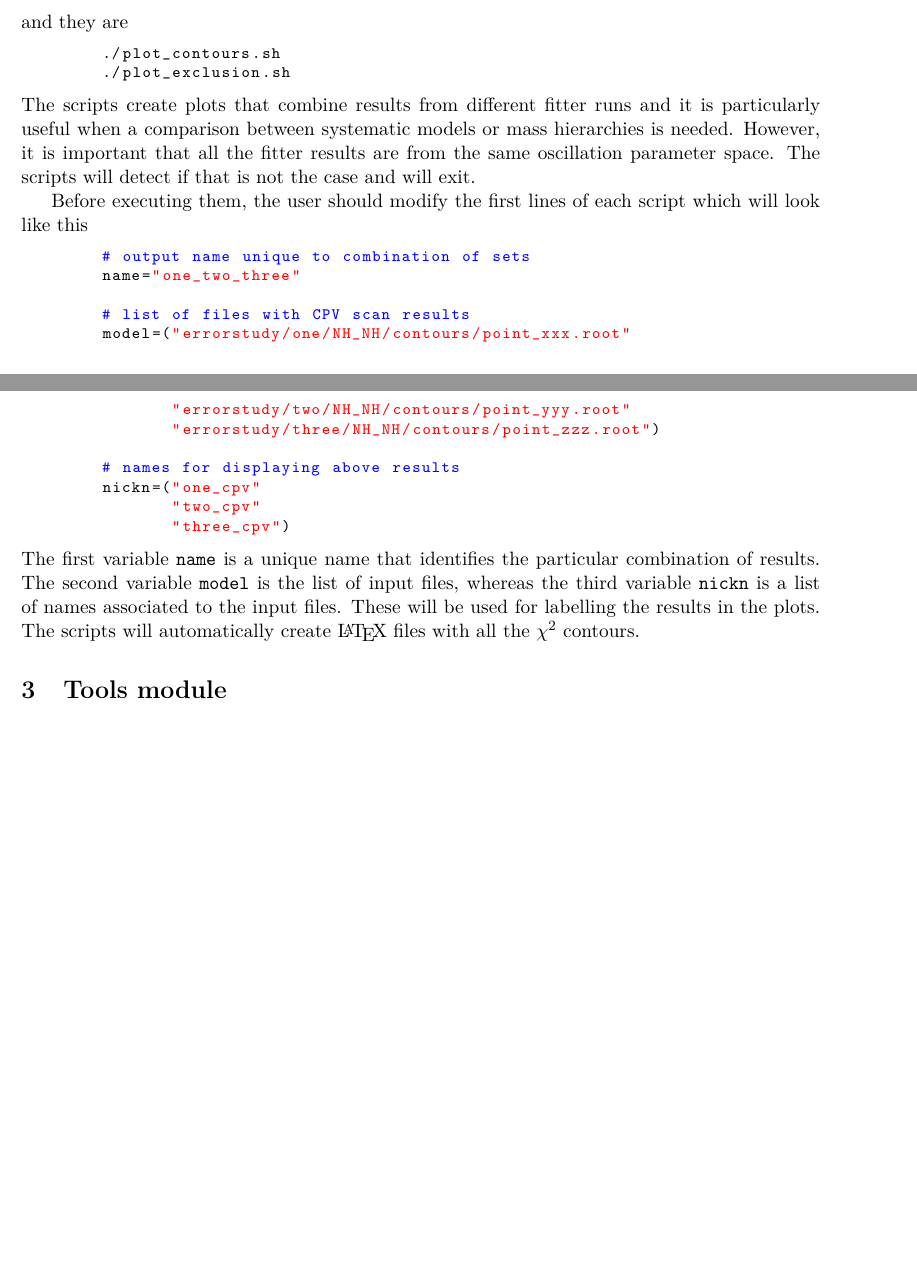
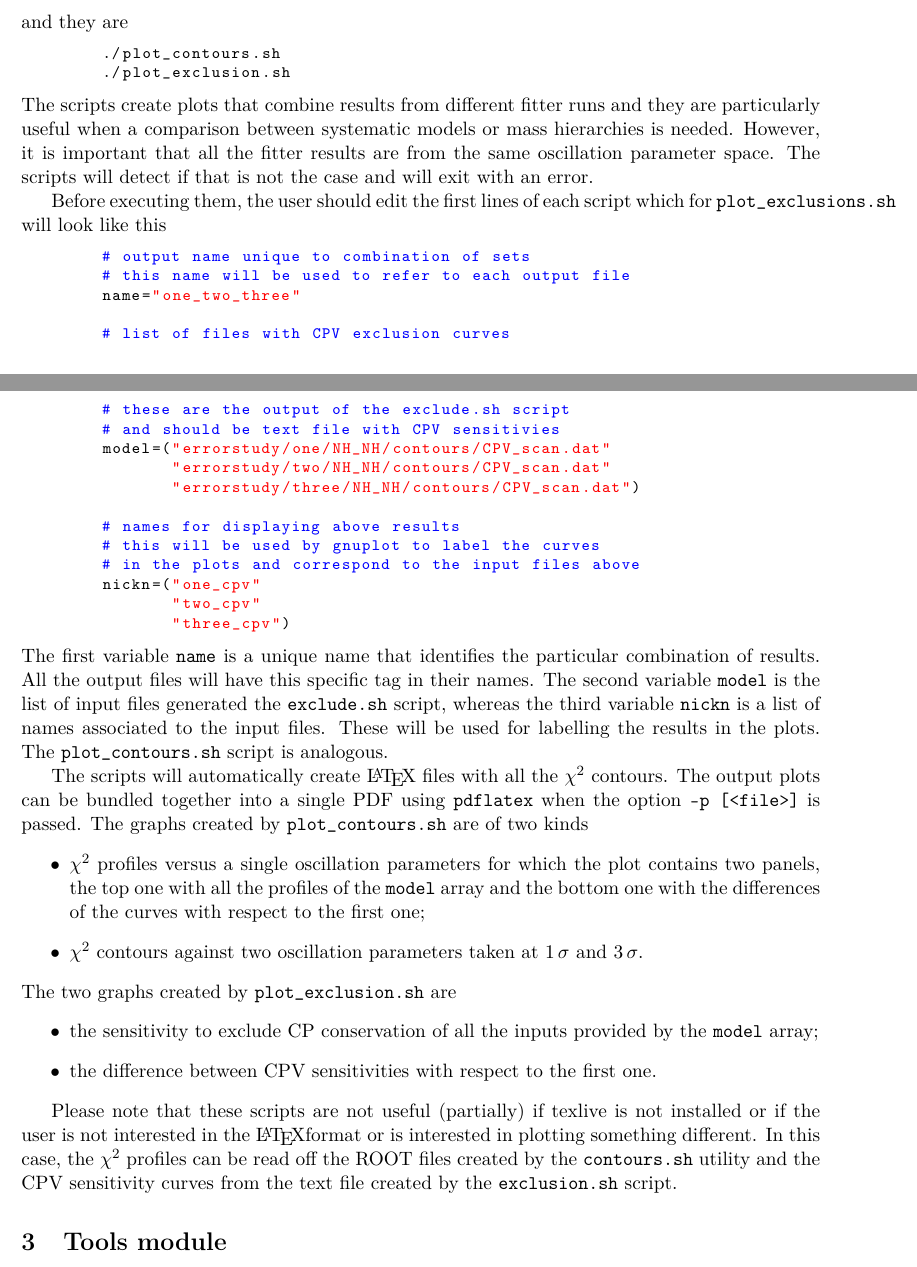
Before and after one commit to tboschi/SuperHK, a LaTeX document (doc/doc.tex): two parts of pages 7 and 8 of 27, joined at a grey line, cut so that both start at the same text, the shorter picture padded with empty space. Compiled offline with pdfLaTeX.

Commit message:
updated documentation

```diff
--- a/doc/doc.tex
+++ b/doc/doc.tex
@@ -472,31 +472,61 @@ and they are
 	./plot_contours.sh
 	./plot_exclusion.sh
 \end{lstlisting}
-The scripts create plots that combine results from different fitter runs and it is particularly useful %
+The scripts create plots that combine results from different fitter runs and they are particularly useful %
 when a comparison between systematic models or mass hierarchies is needed.
 However, it is important that all the fitter results are from the same oscillation parameter space.
-The scripts will detect if that is not the case and will exit.
-
-Before executing them, the user should modify the first lines of each script which will look like this
+The scripts will detect if that is not the case and will exit with an error.
+
+Before executing them, the user should edit the first lines of each script which for %
+\texttt{plot\_exclusions.sh} will look like this %
+
 \begin{lstlisting}[language=bash]
 	# output name unique to combination of sets
+	# this name will be used to refer to each output file
 	name="one_two_three"
 
-	# list of files with CPV scan results
-	model=("errorstudy/one/NH_NH/contours/point_xxx.root"
-	       "errorstudy/two/NH_NH/contours/point_yyy.root"
-	       "errorstudy/three/NH_NH/contours/point_zzz.root")
+	# list of files with CPV exclusion curves
+	# these are the output of the exclude.sh script
+	# and should be text file with CPV sensitivies
+	model=("errorstudy/one/NH_NH/contours/CPV_scan.dat"
+	       "errorstudy/two/NH_NH/contours/CPV_scan.dat"
+	       "errorstudy/three/NH_NH/contours/CPV_scan.dat")
 
 	# names for displaying above results
+	# this will be used by gnuplot to label the curves
+	# in the plots and correspond to the input files above
 	nickn=("one_cpv"
 	       "two_cpv"
 	       "three_cpv")
 \end{lstlisting}
 The first variable \texttt{name} is a unique name that identifies the particular combination of results.
-The second variable \texttt{model} is the list of input files, whereas the third variable \texttt{nickn} %
-is a list of names associated to the input files.
+All the output files will have this specific tag in their names.
+The second variable \texttt{model} is the list of input files generated the \texttt{exclude.sh} script, %
+whereas the third variable \texttt{nickn} is a list of names associated to the input files.
 These will be used for labelling the results in the plots.
+The \texttt{plot\_contours.sh} script is analogous.
+
 The scripts will automatically create \LaTeX\ files with all the $\chi^2$ contours.
+The output plots can be bundled together into a single PDF using \texttt{pdflatex} %
+when the option \texttt{-p [<file>]} is passed.
+The graphs created by \texttt{plot\_contours.sh} are of two kinds
+\begin{itemize}
+	\item $\chi^2$ profiles versus a single oscillation parameters for which the plot %
+		contains two panels, the top one with all the profiles of the \texttt{model} array %
+		and the bottom one with the differences of the curves with respect to the first one;
+	\item $\chi^2$ contours against two oscillation parameters taken at 1\,$\sigma$ and 3\,$\sigma$.
+\end{itemize}
+The two graphs created by \texttt{plot\_exclusion.sh} are
+\begin{itemize}
+	\item the sensitivity to exclude CP conservation of all the inputs provided by %
+		the \texttt{model} array;
+	\item the difference between CPV sensitivities with respect to the first one.
+\end{itemize}
+
+Please note that these scripts are not useful (partially) if texlive is not installed or %
+if the user is not interested in the \LaTeX format or is interested in plotting something different.
+In this case, the $\chi^2$ profiles can be read off the ROOT files created by the \texttt{contours.sh} %
+utility and the CPV sensitivity curves from the text file created by the \texttt{exclusion.sh} script.
 
 
 \section{Tools module}
```
